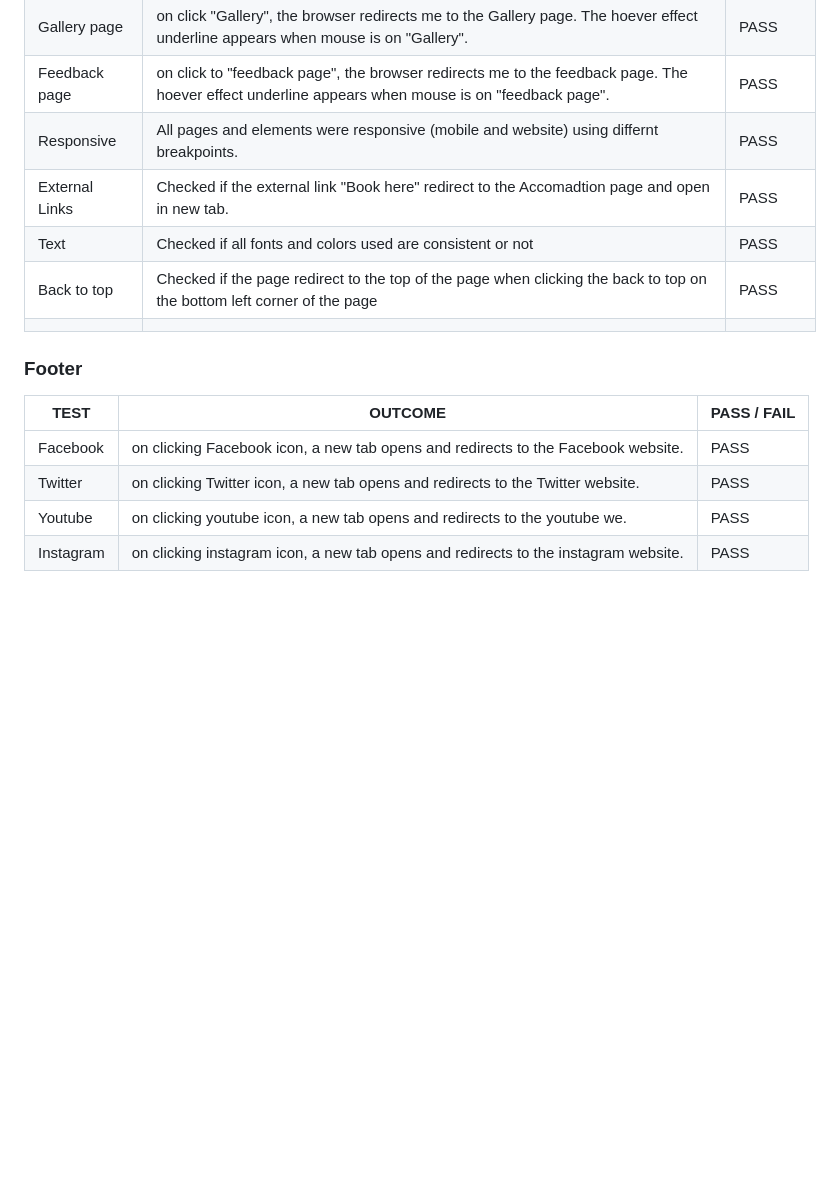
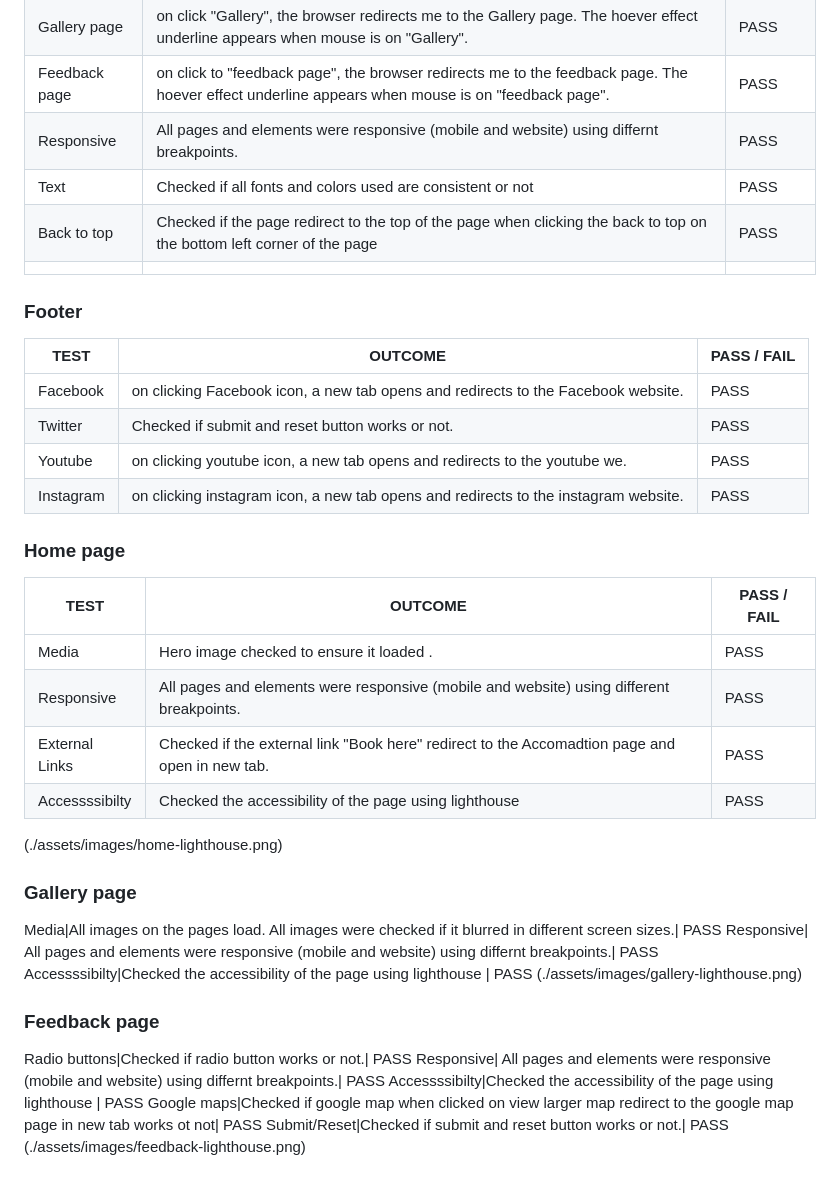
Before and after one commit to CathalShandon/my-first-project, a Markdown page: README.md, the part around the change. Rendered like a GitHub page; blank space fills up the shorter version.

Commit message:
Add lighthouse images to readme.md

```diff
--- a/README.md
+++ b/README.md
@@ -101,7 +101,6 @@ Home page | When I click on "Home", the browser redirects me to the Home page. W
 Gallery page | on click "Gallery", the browser redirects me to the Gallery page. The hoever effect underline appears when mouse is on "Gallery". | PASS
 Feedback page| on click to "feedback page", the browser redirects me to the feedback page. The hoever effect underline appears when mouse is on "feedback page". | PASS
 Responsive| All pages and elements were responsive (mobile and website) using differnt breakpoints.| PASS
-External Links|Checked if the external link "Book here" redirect to the Accomadtion page and open in new tab.| PASS
 Text|Checked if all fonts and colors used are consistent or not|PASS
 Back to top|Checked if the page redirect to the top of the page when clicking the back to top on the bottom left corner of the page| PASS
 |||
@@ -110,6 +109,27 @@ Back to top|Checked if the page redirect to the top of the page when clicking th
 TEST            | OUTCOME                          | PASS / FAIL
 --------------- | -------------------------------- | ---------------
 Facebook | on clicking Facebook icon, a new tab opens and redirects to the Facebook website.| PASS
-Twitter| on clicking Twitter icon, a new tab opens and redirects to the Twitter website.  | PASS
+Twitter|Checked if submit and reset button works or not.| PASS
 Youtube| on clicking youtube icon, a new tab opens and redirects to the youtube we.| PASS
 Instagram| on clicking instagram icon, a new tab opens and redirects to the instagram website.  | PASS
+
+### Home page
+TEST            | OUTCOME                          | PASS / FAIL
+--------------- | -------------------------------- | ---------------
+Media|Hero image checked to ensure it loaded .| PASS
+Responsive| All pages and elements were responsive (mobile and website) using different breakpoints.| PASS
+External Links|Checked if the external link "Book here" redirect to the Accomadtion page and open in new tab.| PASS
+Accessssibilty|Checked the accessibility of the page using lighthouse | PASS
+(./assets/images/home-lighthouse.png)
+### Gallery page
+Media|All images on the pages load. All images were checked if it blurred in different screen sizes.| PASS
+Responsive| All pages and elements were responsive (mobile and website) using differnt breakpoints.| PASS
+Accessssibilty|Checked the accessibility of the page using lighthouse | PASS
+(./assets/images/gallery-lighthouse.png)
+### Feedback page
+Radio buttons|Checked if radio button works or not.| PASS
+Responsive| All pages and elements were responsive (mobile and website) using differnt breakpoints.| PASS
+Accessssibilty|Checked the accessibility of the page using lighthouse | PASS
+Google maps|Checked if google map when clicked on view larger map redirect to the google map page in new tab works ot not| PASS
+Submit/Reset|Checked if submit and reset button works or not.| PASS
+(./assets/images/feedback-lighthouse.png)
```
Also changed, not shown: assets/images/feedback-lighthouse.png (added), assets/images/gallery-lighthouse.png (added), assets/images/home-lighthouse.png (added), 1 other file.
